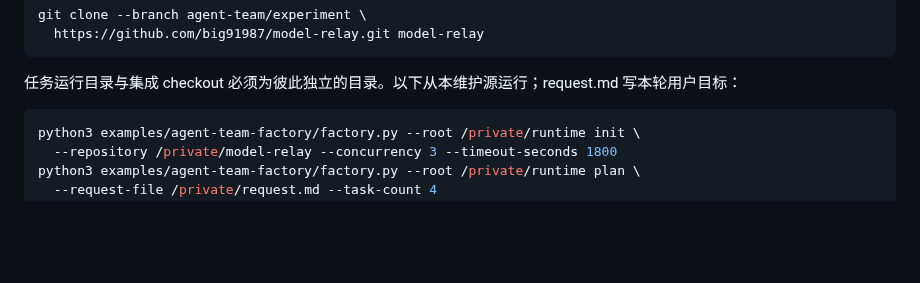
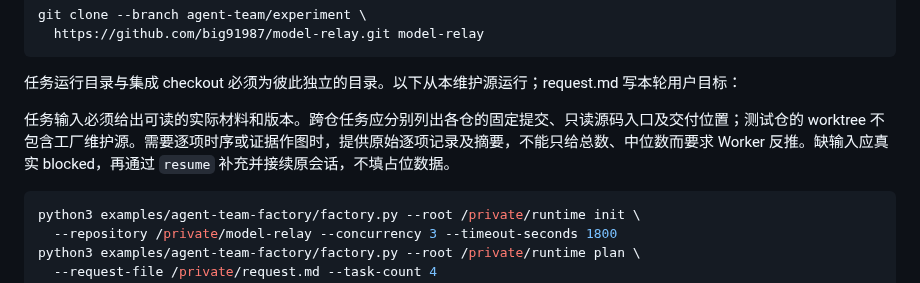
Before and after one commit to big91987/agent_platform, a Markdown page: examples/agent-team-factory/README.md, the part around the change. GitHub-like rendering; blank space fills up the shorter version.

Commit message:
docs: record measured Agent Team experiment and independent No-Go

````diff
--- a/examples/agent-team-factory/README.md
+++ b/examples/agent-team-factory/README.md
@@ -60,6 +60,8 @@ git clone --branch agent-team/experiment \
 ```
 
 任务运行目录与集成 checkout 必须为彼此独立的目录。以下从本维护源运行；request.md 写本轮用户目标：
+
+任务输入必须给出可读的实际材料和版本。跨仓任务应分别列出各仓的固定提交、只读源码入口及交付位置；测试仓的 worktree 不包含工厂维护源。需要逐项时序或证据作图时，提供原始逐项记录及摘要，不能只给总数、中位数而要求 Worker 反推。缺输入应真实 blocked，再通过 `resume` 补充并接续原会话，不填占位数据。
 
 ```sh
 python3 examples/agent-team-factory/factory.py --root /private/runtime init \
````
Also changed, not shown: docs/03-delivery/agent-team-factory-experiment-2026-11-01.md (+31 -11 lines), 1 other file.
